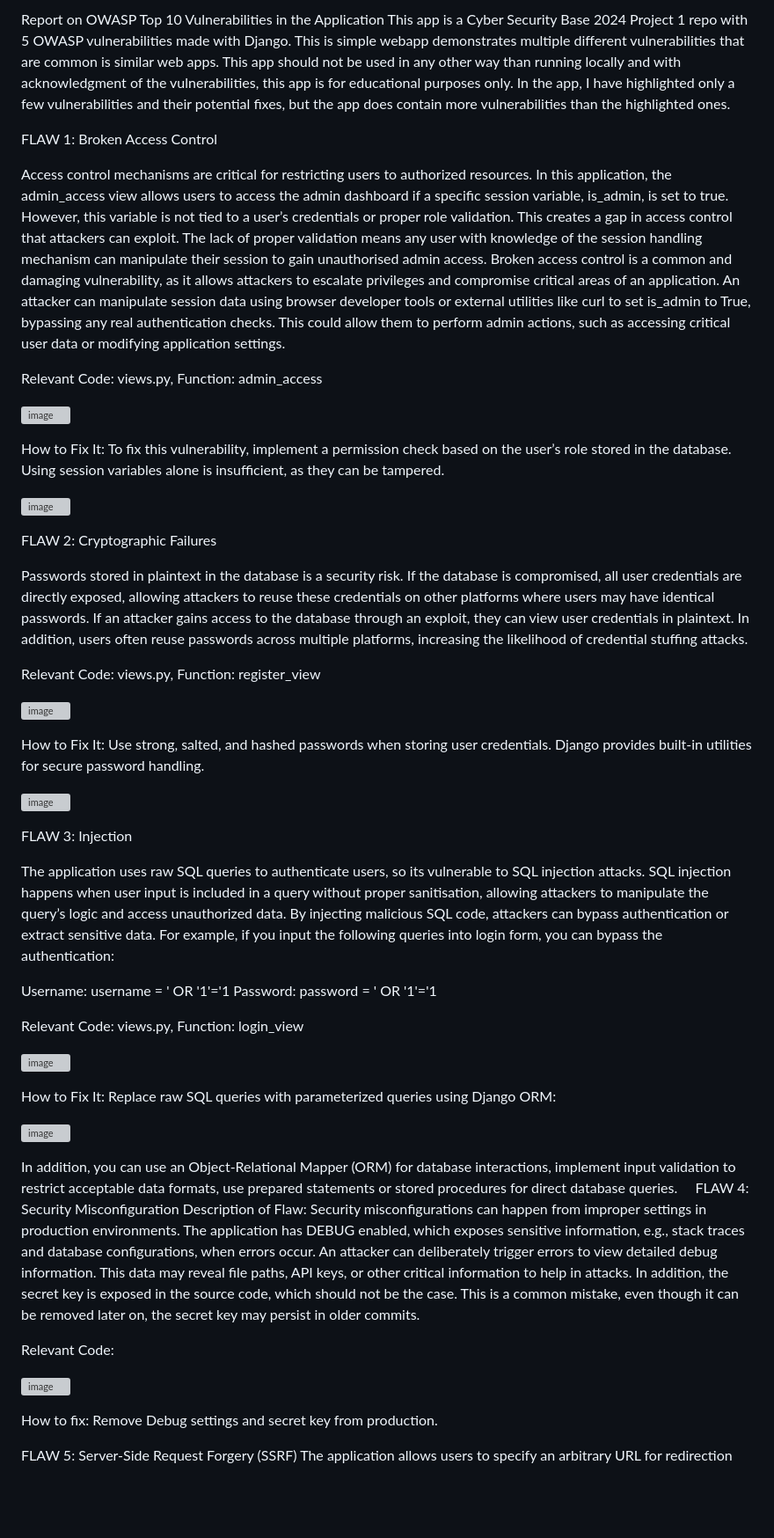
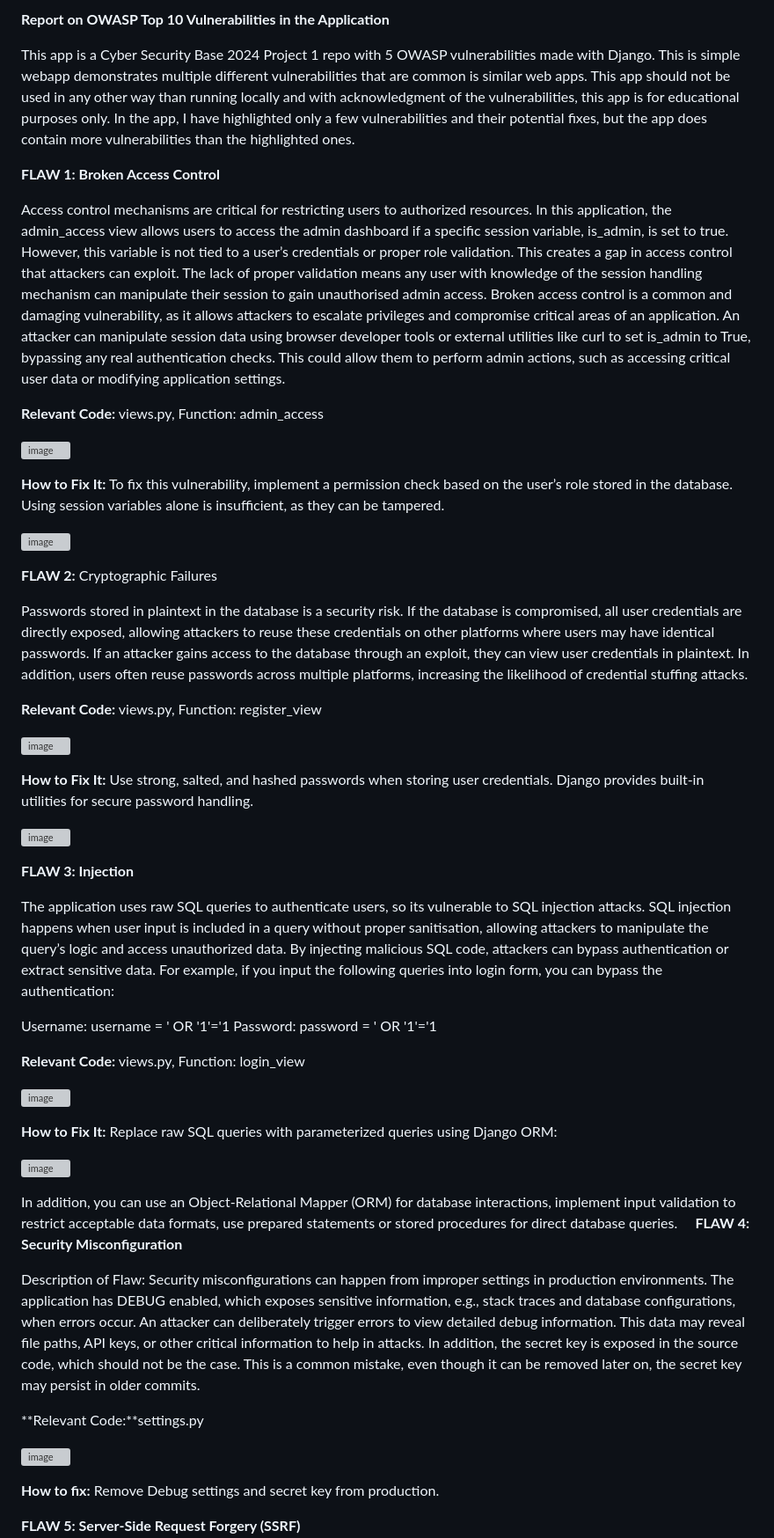
Before and after one commit to joajii/CyberMooc, a Markdown page: README.md, the part around one of its changes. Shown at 88% size. Rendered like a GitHub page; blank space fills up the shorter version; grey boxes are pictures that could not be loaded.

```diff
--- a/README.md
+++ b/README.md
@@ -1,55 +1,58 @@
-Report on OWASP Top 10 Vulnerabilities in the Application
+**Report on OWASP Top 10 Vulnerabilities in the Application**
+
 This app is a Cyber Security Base 2024 Project 1 repo with 5 OWASP vulnerabilities made with Django. This is simple webapp demonstrates multiple different vulnerabilities that are common is similar web apps. This app should not be used in any other way than running locally and with acknowledgment of the vulnerabilities, this app is for educational purposes only. In the app, I have highlighted only a few vulnerabilities and their potential fixes, but the app does contain more vulnerabilities than the highlighted ones.
 
-FLAW 1: Broken Access Control
+**FLAW 1: Broken Access Control**
 
 Access control mechanisms are critical for restricting users to authorized resources. In this application, the admin_access view allows users to access the admin dashboard if a specific session variable, is_admin, is set to true. However, this variable is not tied to a user’s credentials or proper role validation. This creates a gap in access control that attackers can exploit. The lack of proper validation means any user with knowledge of the session handling mechanism can manipulate their session to gain unauthorised admin access. Broken access control is a common and damaging vulnerability, as it allows attackers to escalate privileges and compromise critical areas of an application. An attacker can manipulate session data using browser developer tools or external utilities like curl to set is_admin to True, bypassing any real authentication checks. This could allow them to perform admin actions, such as accessing critical user data or modifying application settings.
 
-Relevant Code: views.py, Function: admin_access
+**Relevant Code:** views.py, Function: admin_access
 
 ![image](https://github.com/user-attachments/assets/d665cc60-3181-4c9f-bd8d-819a4a057399)
 
-How to Fix It: To fix this vulnerability, implement a permission check based on the user’s role stored in the database. Using session variables alone is insufficient, as they can be tampered.
+**How to Fix It:** To fix this vulnerability, implement a permission check based on the user’s role stored in the database. Using session variables alone is insufficient, as they can be tampered.
 
 ![image](https://github.com/user-attachments/assets/2a7886c7-3f35-450d-ba63-556b68f020aa)
 
-FLAW 2: Cryptographic Failures
+**FLAW 2:** Cryptographic Failures
 
 Passwords stored in plaintext in the database is a security risk. If the database is compromised, all user credentials are directly exposed, allowing attackers to reuse these credentials on other platforms where users may have identical passwords. If an attacker gains access to the database through an exploit, they can view user credentials in plaintext. In addition, users often reuse passwords across multiple platforms, increasing the likelihood of credential stuffing attacks.
 
-Relevant Code: views.py, Function: register_view
+**Relevant Code:** views.py, Function: register_view
 
 ![image](https://github.com/user-attachments/assets/74bbe34d-91aa-40af-8fce-f6c5533a02c5)
 
-How to Fix It: Use strong, salted, and hashed passwords when storing user credentials. Django provides built-in utilities for secure password handling.
+**How to Fix It:** Use strong, salted, and hashed passwords when storing user credentials. Django provides built-in utilities for secure password handling.
 
 ![image](https://github.com/user-attachments/assets/22d5a81d-985d-4c32-b2a6-9d28f91a94f3)
 
-FLAW 3: Injection
+**FLAW 3: Injection**
 
 The application uses raw SQL queries to authenticate users, so its vulnerable to SQL injection attacks. SQL injection happens when user input is included in a query without proper sanitisation, allowing attackers to manipulate the query’s logic and access unauthorized data. By injecting malicious SQL code, attackers can bypass authentication or extract sensitive data. For example, if you input the following queries into login form, you can bypass the authentication:
 
 Username: username = ' OR '1'='1
 Password: password = ' OR '1'='1
 
-Relevant Code: views.py, Function: login_view
+**Relevant Code:** views.py, Function: login_view
 
 ![image](https://github.com/user-attachments/assets/c726386e-26ab-4422-88be-9d62f76d83d9)
 
-How to Fix It: Replace raw SQL queries with parameterized queries using Django ORM:
+**How to Fix It:** Replace raw SQL queries with parameterized queries using Django ORM:
 
 ![image](https://github.com/user-attachments/assets/77d70148-26a8-45fe-9c16-73082d3a81aa)
 
 In addition, you can use an Object-Relational Mapper (ORM) for database interactions, implement input validation to restrict acceptable data formats, use prepared statements or stored procedures for direct database queries.
 
-FLAW 4: Security Misconfiguration
+**FLAW 4: Security Misconfiguration**
+
 Description of Flaw: Security misconfigurations can happen from improper settings in production environments. The application has DEBUG enabled, which exposes sensitive information, e.g., stack traces and database configurations, when errors occur. An attacker can deliberately trigger errors to view detailed debug information. This data may reveal file paths, API keys, or other critical information to help in attacks. In addition, the secret key is exposed in the source code, which should not be the case. This is a common mistake, even though it can be removed later on, the secret key may persist in older commits.
 
-Relevant Code:
+**Relevant Code:**settings.py
 
 ![image](https://github.com/user-attachments/assets/3c10ed2c-7f3f-41de-b98e-ca7a64404ab7)
 
-How to fix: Remove Debug settings and secret key from production.
+**How to fix:** Remove Debug settings and secret key from production.
 
-FLAW 5: Server-Side Request Forgery (SSRF)
+**FLAW 5: Server-Side Request Forgery (SSRF)**
+
 The application allows users to specify an arbitrary URL for redirection without validation. This lack of validation opens the application to SSRF attacks, where an attacker can make the server issue requests to unintended locations. Such requests could access sensitive internal systems, exploit cloud metadata endpoints, or redirect users to malicious websites. An attacker could abuse the next parameter to redirect users to a malicious site for phishing purposes or exploit internal server networks. For example:
```
Also changed, not shown: other parts of README.md (+6 -4 lines).
